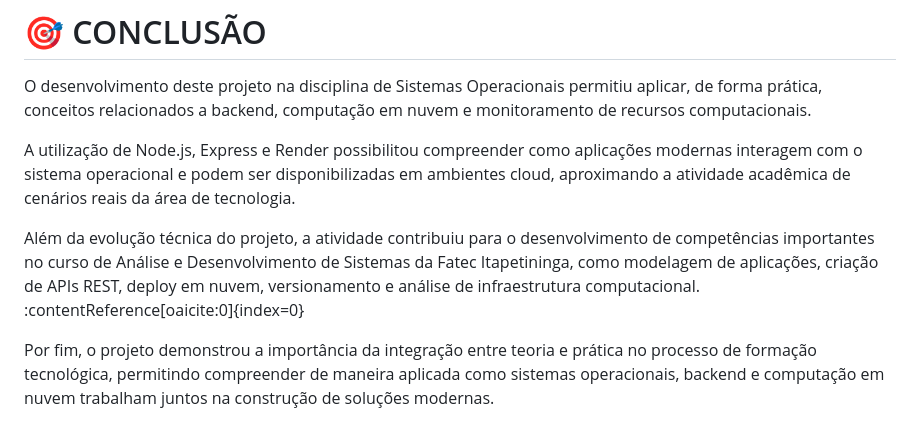
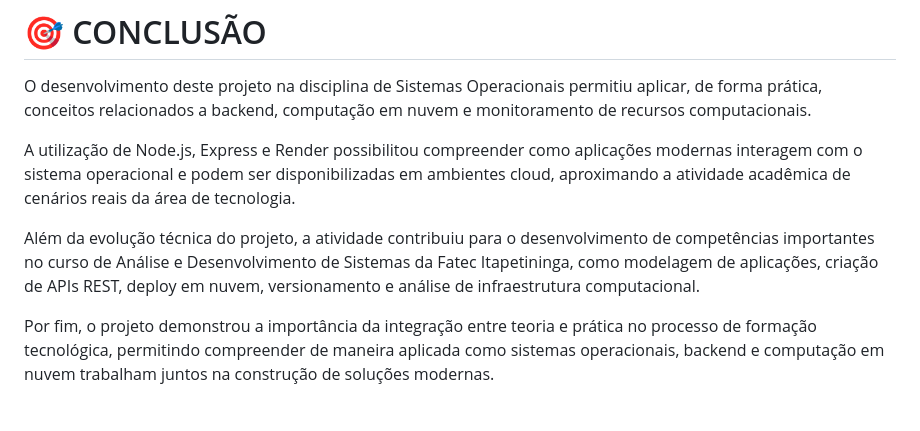
Before and after one commit to maurosonic96-crypto/Projeto2, a Markdown page: Melhorias_Projeto.md, the part around the change. Rendered like a GitHub page.

Commit message:
Corrigindo o Melhorias_Projeto.md

```diff
--- a/Melhorias_Projeto.md
+++ b/Melhorias_Projeto.md
@@ -214,7 +214,7 @@ O desenvolvimento deste projeto na disciplina de Sistemas Operacionais permitiu
 
 A utilização de Node.js, Express e Render possibilitou compreender como aplicações modernas interagem com o sistema operacional e podem ser disponibilizadas em ambientes cloud, aproximando a atividade acadêmica de cenários reais da área de tecnologia.
 
-Além da evolução técnica do projeto, a atividade contribuiu para o desenvolvimento de competências importantes no curso de Análise e Desenvolvimento de Sistemas da Fatec Itapetininga, como modelagem de aplicações, criação de APIs REST, deploy em nuvem, versionamento e análise de infraestrutura computacional. :contentReference[oaicite:0]{index=0}
+Além da evolução técnica do projeto, a atividade contribuiu para o desenvolvimento de competências importantes no curso de Análise e Desenvolvimento de Sistemas da Fatec Itapetininga, como modelagem de aplicações, criação de APIs REST, deploy em nuvem, versionamento e análise de infraestrutura computacional.
 
 Por fim, o projeto demonstrou a importância da integração entre teoria e prática no processo de formação tecnológica, permitindo compreender de maneira aplicada como sistemas operacionais, backend e computação em nuvem trabalham juntos na construção de soluções modernas.
 
```
